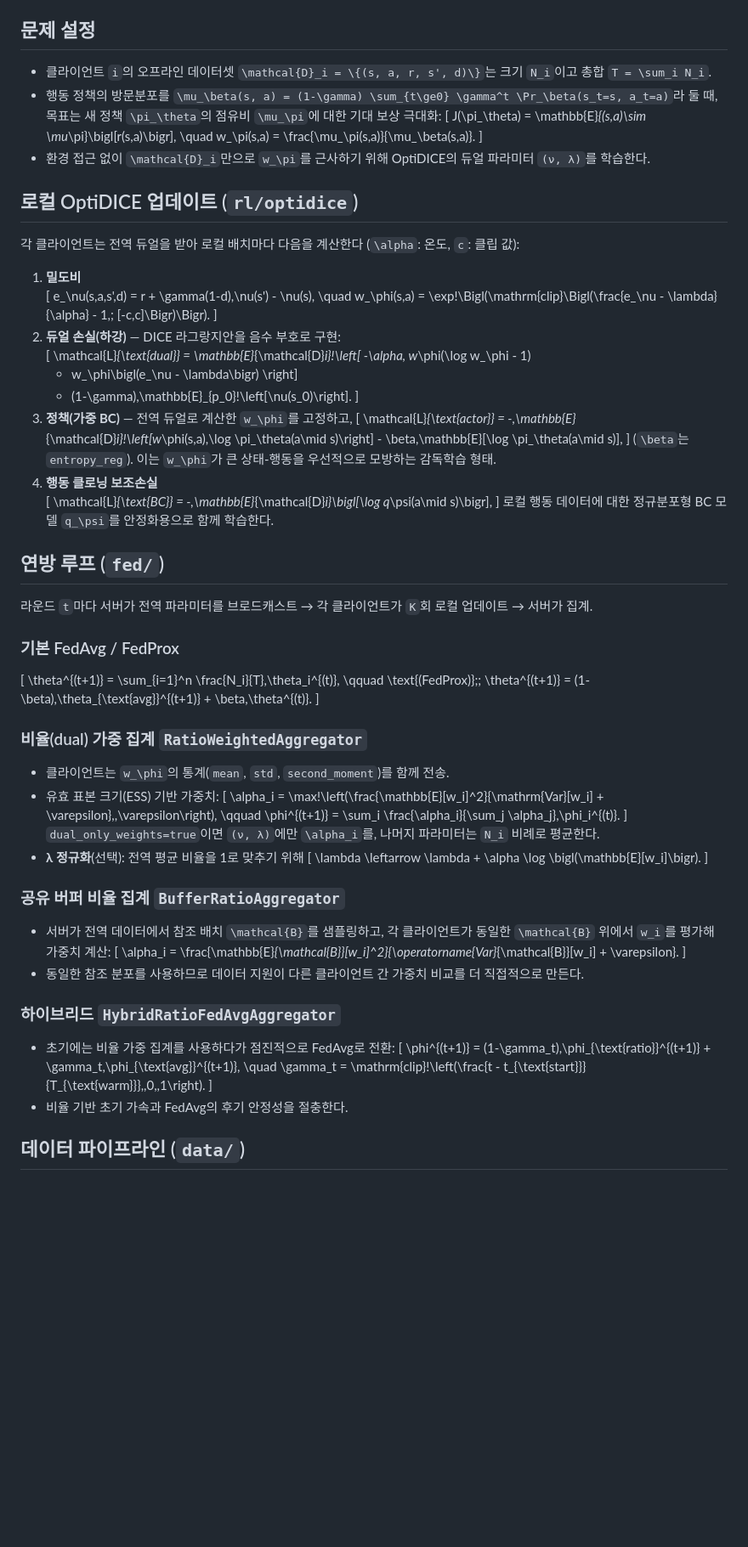
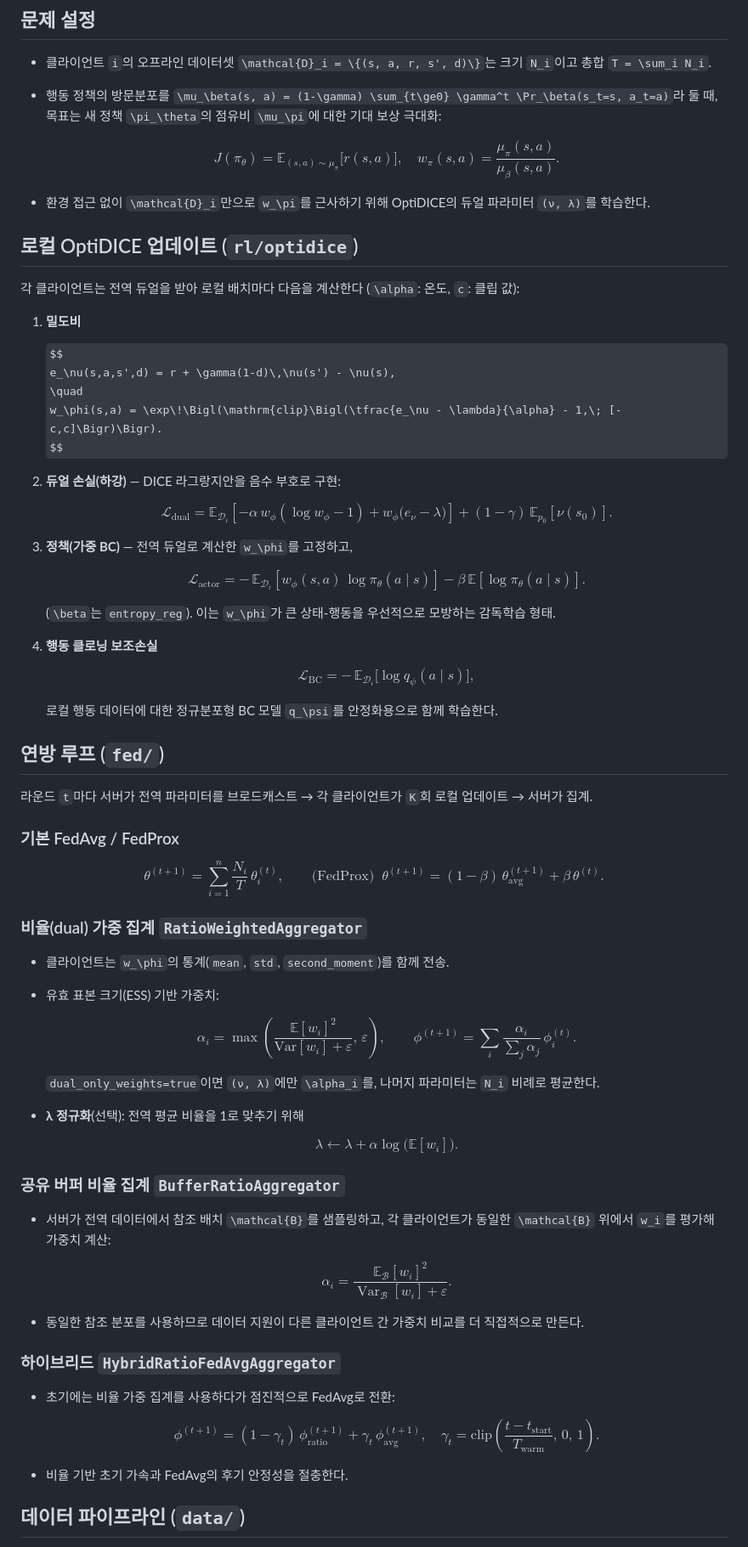
Before and after one commit to wognsths/federatedRL, a Markdown page: docs/PROJECT_KR.md, the part around one of its changes. Shown at 85% size. Rendered like a GitHub page; some formulas as TeX source; blank space fills up the shorter version.

Commit message:
final docs

```diff
--- a/docs/PROJECT_KR.md
+++ b/docs/PROJECT_KR.md
@@ -5,76 +5,92 @@
 ## 문제 설정
 - 클라이언트 `i`의 오프라인 데이터셋 `\mathcal{D}_i = \{(s, a, r, s', d)\}`는 크기 `N_i`이고 총합 `T = \sum_i N_i`.
 - 행동 정책의 방문분포를 `\mu_\beta(s, a) = (1-\gamma) \sum_{t\ge0} \gamma^t \Pr_\beta(s_t=s, a_t=a)`라 둘 때, 목표는 새 정책 `\pi_\theta`의 점유비 `\mu_\pi`에 대한 기대 보상 극대화:
-  \[
+
+  $$
   J(\pi_\theta) = \mathbb{E}_{(s,a)\sim \mu_\pi}\bigl[r(s,a)\bigr], \quad
   w_\pi(s,a) = \frac{\mu_\pi(s,a)}{\mu_\beta(s,a)}.
-  \]
+  $$
 - 환경 접근 없이 `\mathcal{D}_i`만으로 `w_\pi`를 근사하기 위해 OptiDICE의 듀얼 파라미터 `(ν, λ)`를 학습한다.
 
 ## 로컬 OptiDICE 업데이트 (`rl/optidice`)
 각 클라이언트는 전역 듀얼을 받아 로컬 배치마다 다음을 계산한다 (`\alpha`: 온도, `c`: 클립 값):
 1) **밀도비**
-   \[
+
+   $$
    e_\nu(s,a,s',d) = r + \gamma(1-d)\,\nu(s') - \nu(s),
    \quad
-   w_\phi(s,a) = \exp\!\Bigl(\mathrm{clip}\Bigl(\frac{e_\nu - \lambda}{\alpha} - 1,\; [-c,c]\Bigr)\Bigr).
-   \]
+   w_\phi(s,a) = \exp\!\Bigl(\mathrm{clip}\Bigl(\tfrac{e_\nu - \lambda}{\alpha} - 1,\; [-c,c]\Bigr)\Bigr).
+   $$
+
 2) **듀얼 손실(하강)** — DICE 라그랑지안을 음수 부호로 구현:
-   \[
+
+   $$
    \mathcal{L}_{\text{dual}} = \mathbb{E}_{\mathcal{D}_i}\!\left[
      -\alpha\, w_\phi(\log w_\phi - 1)
      + w_\phi\bigl(e_\nu - \lambda\bigr)
    \right]
    + (1-\gamma)\,\mathbb{E}_{p_0}\!\left[\nu(s_0)\right].
-   \]
+   $$
+
 3) **정책(가중 BC)** — 전역 듀얼로 계산한 `w_\phi`를 고정하고,
-   \[
-   \mathcal{L}_{\text{actor}} = -\,\mathbb{E}_{\mathcal{D}_i}\!\left[w_\phi(s,a)\,\log \pi_\theta(a\mid s)\right] - \beta\,\mathbb{E}[\log \pi_\theta(a\mid s)],
-   \]
+
+   $$
+   \mathcal{L}_{\text{actor}} = -\,\mathbb{E}_{\mathcal{D}_i}\!\left[w_\phi(s,a)\,\log \pi_\theta(a\mid s)\right] - \beta\,\mathbb{E}[\log \pi_\theta(a\mid s)].
+   $$
+
    (`\beta`는 `entropy_reg`). 이는 `w_\phi`가 큰 상태-행동을 우선적으로 모방하는 감독학습 형태.
+
 4) **행동 클로닝 보조손실**
-   \[
+
+   $$
    \mathcal{L}_{\text{BC}} = -\,\mathbb{E}_{\mathcal{D}_i}\bigl[\log q_\psi(a\mid s)\bigr],
-   \]
+   $$
+
    로컬 행동 데이터에 대한 정규분포형 BC 모델 `q_\psi`를 안정화용으로 함께 학습한다.
 
 ## 연방 루프 (`fed/`)
 라운드 `t`마다 서버가 전역 파라미터를 브로드캐스트 → 각 클라이언트가 `K`회 로컬 업데이트 → 서버가 집계.
 
 ### 기본 FedAvg / FedProx
-\[
+
+$$
 \theta^{(t+1)} = \sum_{i=1}^n \frac{N_i}{T}\,\theta_i^{(t)}, \qquad
 \text{(FedProx)}\;\; \theta^{(t+1)} = (1-\beta)\,\theta_{\text{avg}}^{(t+1)} + \beta\,\theta^{(t)}.
-\]
+$$
 
 ### 비율(dual) 가중 집계 `RatioWeightedAggregator`
 - 클라이언트는 `w_\phi`의 통계(`mean`, `std`, `second_moment`)를 함께 전송.
 - 유효 표본 크기(ESS) 기반 가중치:
-  \[
+
+  $$
   \alpha_i = \max\!\left(\frac{\mathbb{E}[w_i]^2}{\mathrm{Var}[w_i] + \varepsilon},\,\varepsilon\right),
   \qquad
   \phi^{(t+1)} = \sum_i \frac{\alpha_i}{\sum_j \alpha_j}\,\phi_i^{(t)}.
-  \]
+  $$
+
   `dual_only_weights=true`이면 `(ν, λ)`에만 `\alpha_i`를, 나머지 파라미터는 `N_i` 비례로 평균한다.
 - **λ 정규화**(선택): 전역 평균 비율을 1로 맞추기 위해
-  \[
+
+  $$
   \lambda \leftarrow \lambda + \alpha \log \bigl(\mathbb{E}[w_i]\bigr).
-  \]
+  $$
 
 ### 공유 버퍼 비율 집계 `BufferRatioAggregator`
 - 서버가 전역 데이터에서 참조 배치 `\mathcal{B}`를 샘플링하고, 각 클라이언트가 동일한 `\mathcal{B}` 위에서 `w_i`를 평가해 가중치 계산:
-  \[
+
+  $$
   \alpha_i = \frac{\mathbb{E}_{\mathcal{B}}[w_i]^2}{\operatorname{Var}_{\mathcal{B}}[w_i] + \varepsilon}.
-  \]
+  $$
 - 동일한 참조 분포를 사용하므로 데이터 지원이 다른 클라이언트 간 가중치 비교를 더 직접적으로 만든다.
 
 ### 하이브리드 `HybridRatioFedAvgAggregator`
 - 초기에는 비율 가중 집계를 사용하다가 점진적으로 FedAvg로 전환:
-  \[
+
+  $$
   \phi^{(t+1)} = (1-\gamma_t)\,\phi_{\text{ratio}}^{(t+1)} + \gamma_t\,\phi_{\text{avg}}^{(t+1)},
   \quad
   \gamma_t = \mathrm{clip}\!\left(\frac{t - t_{\text{start}}}{T_{\text{warm}}},\,0,\,1\right).
-  \]
+  $$
 - 비율 기반 초기 가속과 FedAvg의 후기 안정성을 절충한다.
 
 ## 데이터 파이프라인 (`data/`)
```
Also changed, not shown: other parts of docs/PROJECT_KR.md (+4 -2 lines).
